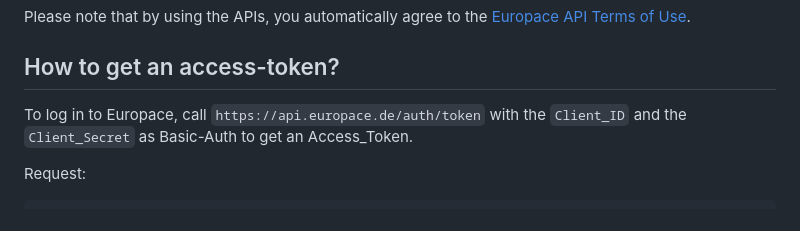
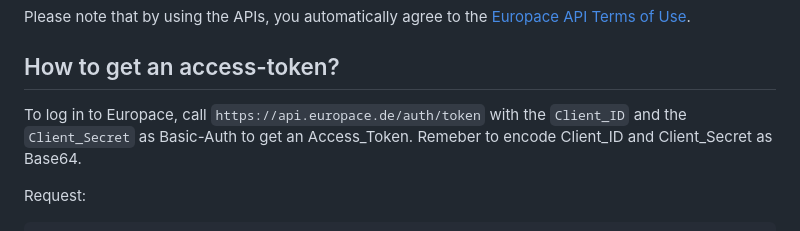
Before and after one commit to europace/authorization-api, a Markdown page: README.md, the part around the change. Drawn GitHub-style.

Commit message:
Update README.md
Hint that you have to encode Client ID and Client Secret as base64.

````diff
--- a/README.md
+++ b/README.md
@@ -57,7 +57,7 @@ After a short check with the owner (Europace partner) we will register your clie
 Please note that by using the APIs, you automatically agree to the [Europace API Terms of Use](https://docs.api.europace.de/nutzungsbedingungen/).
 
 ## How to get an access-token?
-To log in to Europace, call `https://api.europace.de/auth/token` with the `Client_ID` and the `Client_Secret` as Basic-Auth to get an Access_Token.
+To log in to Europace, call `https://api.europace.de/auth/token` with the `Client_ID` and the `Client_Secret` as Basic-Auth to get an Access_Token. Remeber to encode Client_ID and Client_Secret as Base64.
 
 Request:
 ```cURL
````
